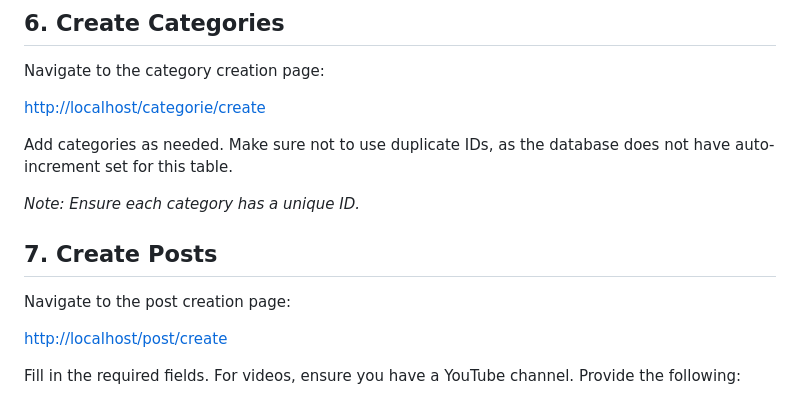
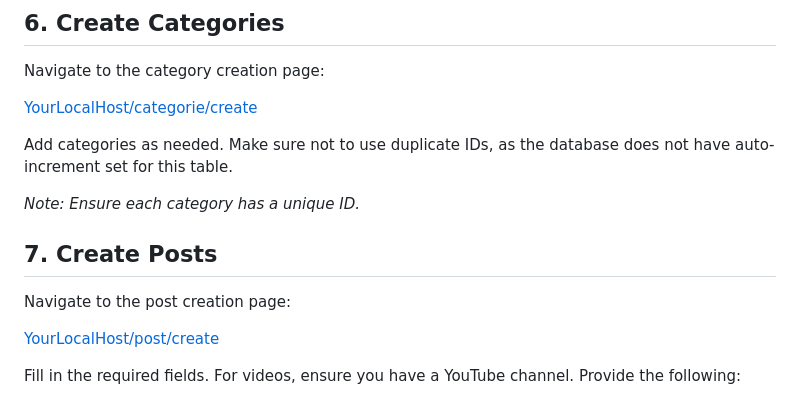
Before and after one commit to IssamHeli/ASP.NET-Core-Blog, a Markdown page: README.md, the part around the change. Rendered like a GitHub page.

```diff
--- a/README.md
+++ b/README.md
@@ -41,7 +41,7 @@ Log in using the initial admin credentials you added in step 3.
 ## 6. Create Categories
 Navigate to the category creation page:
 
-[http://localhost/categorie/create](http://localhost/categorie/create)
+[YourLocalHost/categorie/create](YourLocalHost/categorie/create)
 
 Add categories as needed. Make sure not to use duplicate IDs, as the database does not have auto-increment set for this table.
 
@@ -50,7 +50,7 @@ Add categories as needed. Make sure not to use duplicate IDs, as the database do
 ## 7. Create Posts
 Navigate to the post creation page:
 
-[http://localhost/post/create](http://localhost/post/create)
+[YourLocalHost/post/create](YourLocalHost/post/create)
 
 Fill in the required fields. For videos, ensure you have a YouTube channel. Provide the following:
 
```
